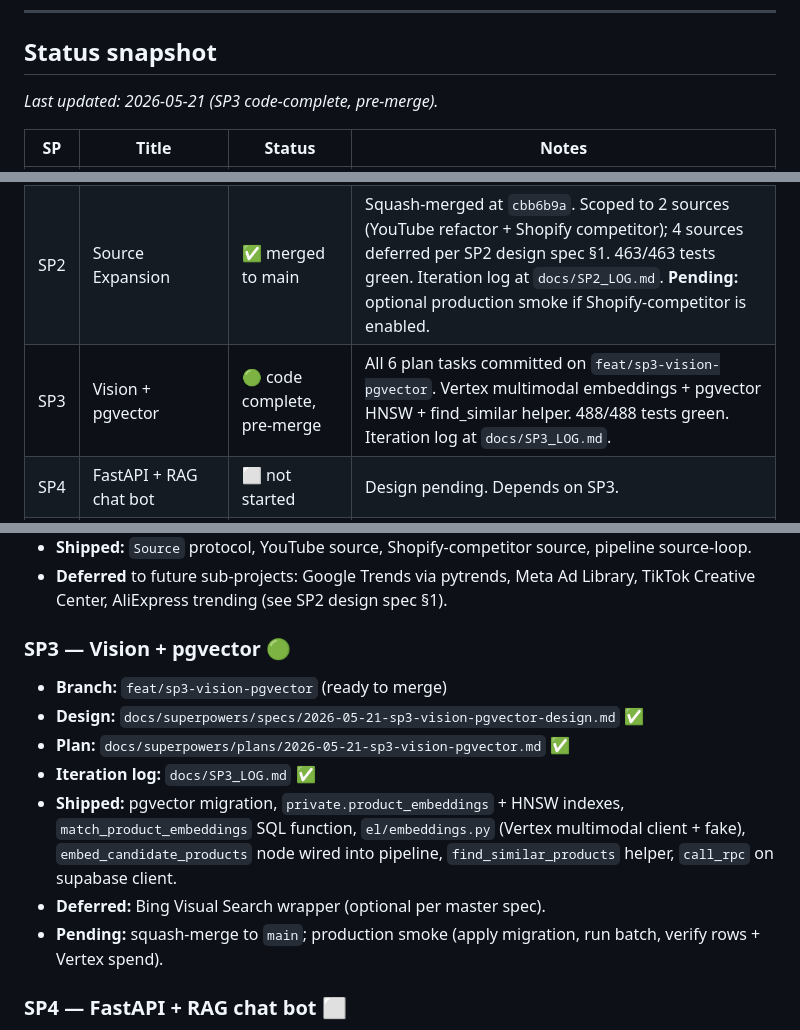
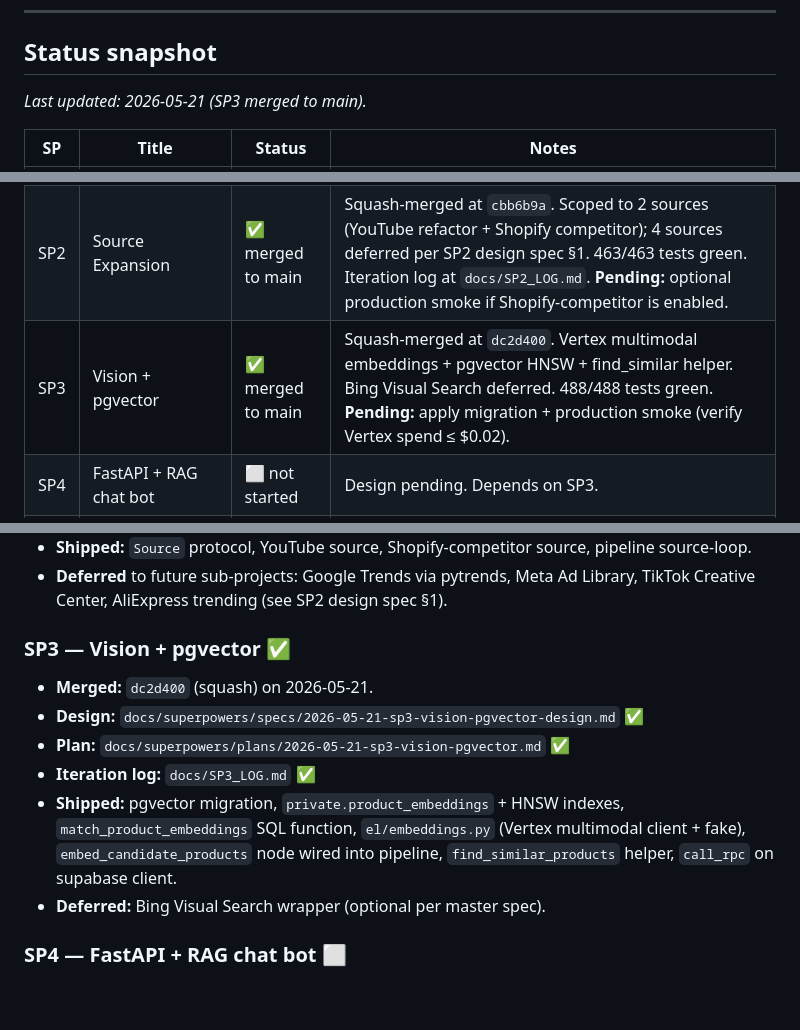
Before and after one commit to sadine27/EL-SEM-II, a Markdown page: PHASE3_ROADMAP.md, 3 parts joined by grey strips. GitHub-like rendering; blank space fills up the shorter version.

Commit message:
docs(phase3): mark SP3 merged to main; advance Next action to SP4

```diff
--- a/PHASE3_ROADMAP.md
+++ b/PHASE3_ROADMAP.md
@@ -11,13 +11,13 @@ This is a **meta-document**. It does not design or specify any sub-project. Each
 
 ## Status snapshot
 
-_Last updated: 2026-05-21 (SP3 code-complete, pre-merge)._
+_Last updated: 2026-05-21 (SP3 merged to main)._
 
 | SP | Title | Status | Notes |
 |---|---|---|---|
 | SP1 | Telemetry Foundation | ✅ merged to main | All 10 plan tasks merged via fast-forward (see Roadmap revisions §1). 433/433 tests green, 92% overall coverage. Iteration log at `docs/SP1_LOG.md`. **Pending:** human-driven production smoke run (see SP1_LOG runbook §4). |
 | SP2 | Source Expansion | ✅ merged to main | Squash-merged at `cbb6b9a`. Scoped to 2 sources (YouTube refactor + Shopify competitor); 4 sources deferred per SP2 design spec §1. 463/463 tests green. Iteration log at `docs/SP2_LOG.md`. **Pending:** optional production smoke if Shopify-competitor is enabled. |
-| SP3 | Vision + pgvector | 🟢 code complete, pre-merge | All 6 plan tasks committed on `feat/sp3-vision-pgvector`. Vertex multimodal embeddings + pgvector HNSW + find_similar helper. 488/488 tests green. Iteration log at `docs/SP3_LOG.md`. |
+| SP3 | Vision + pgvector | ✅ merged to main | Squash-merged at `dc2d400`. Vertex multimodal embeddings + pgvector HNSW + find_similar helper. Bing Visual Search deferred. 488/488 tests green. **Pending:** apply migration + production smoke (verify Vertex spend ≤ $0.02). |
 | SP4 | FastAPI + RAG chat bot | ⬜ not started | Design pending. Depends on SP3. |
 | SP5 | Outbound (email, Shopify auto-store, notify) | ⬜ not started | Design pending. |
 | SP6 | CRM minimal | ⬜ not started | Design pending. Depends on SP1+SP4+SP5. |
@@ -71,15 +71,14 @@ SP1 ─► SP2 ─► SP3 ─► SP4 ─► SP5 ─► SP6 ─► SP8 ─► SP7
 - **Shipped:** `Source` protocol, YouTube source, Shopify-competitor source, pipeline source-loop.
 - **Deferred** to future sub-projects: Google Trends via pytrends, Meta Ad Library, TikTok Creative Center, AliExpress trending (see SP2 design spec §1).
 
-### SP3 — Vision + pgvector 🟢
+### SP3 — Vision + pgvector ✅
 
-- **Branch:** `feat/sp3-vision-pgvector` (ready to merge)
+- **Merged:** `dc2d400` (squash) on 2026-05-21.
 - **Design:** `docs/superpowers/specs/2026-05-21-sp3-vision-pgvector-design.md` ✅
 - **Plan:** `docs/superpowers/plans/2026-05-21-sp3-vision-pgvector.md` ✅
 - **Iteration log:** `docs/SP3_LOG.md` ✅
 - **Shipped:** pgvector migration, `private.product_embeddings` + HNSW indexes, `match_product_embeddings` SQL function, `el/embeddings.py` (Vertex multimodal client + fake), `embed_candidate_products` node wired into pipeline, `find_similar_products` helper, `call_rpc` on supabase client.
 - **Deferred:** Bing Visual Search wrapper (optional per master spec).
-- **Pending:** squash-merge to `main`; production smoke (apply migration, run batch, verify rows + Vertex spend).
 
 ### SP4 — FastAPI + RAG chat bot ⬜
 
```
Also changed, not shown: other parts of PHASE3_ROADMAP.md (+1 -1 lines).
